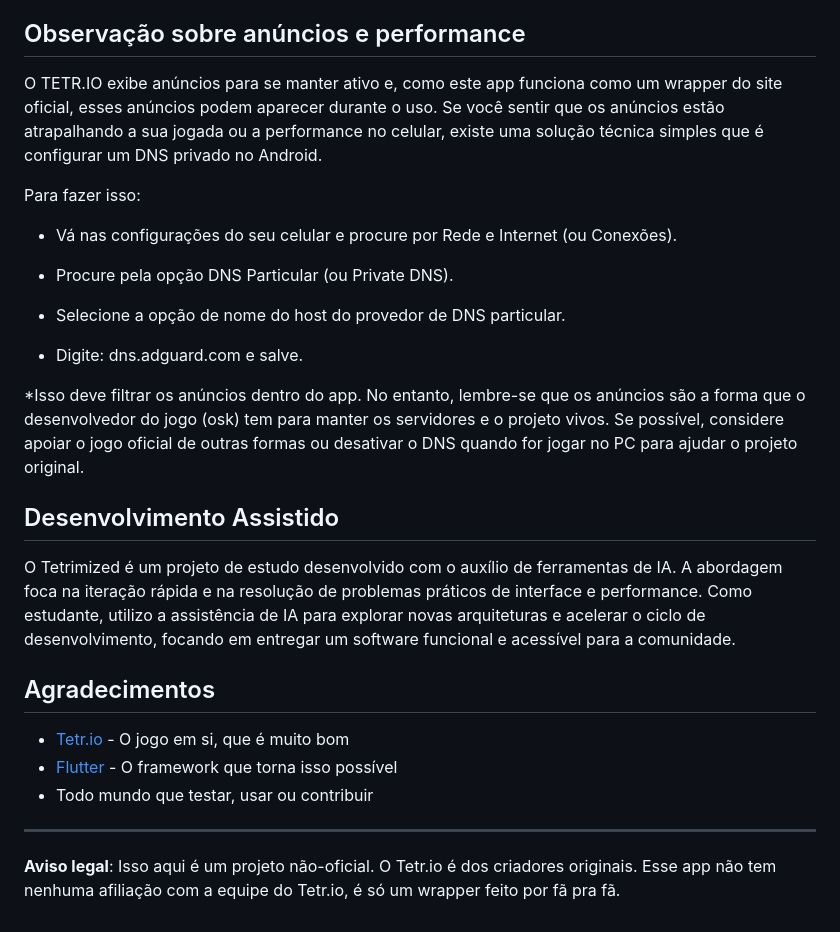
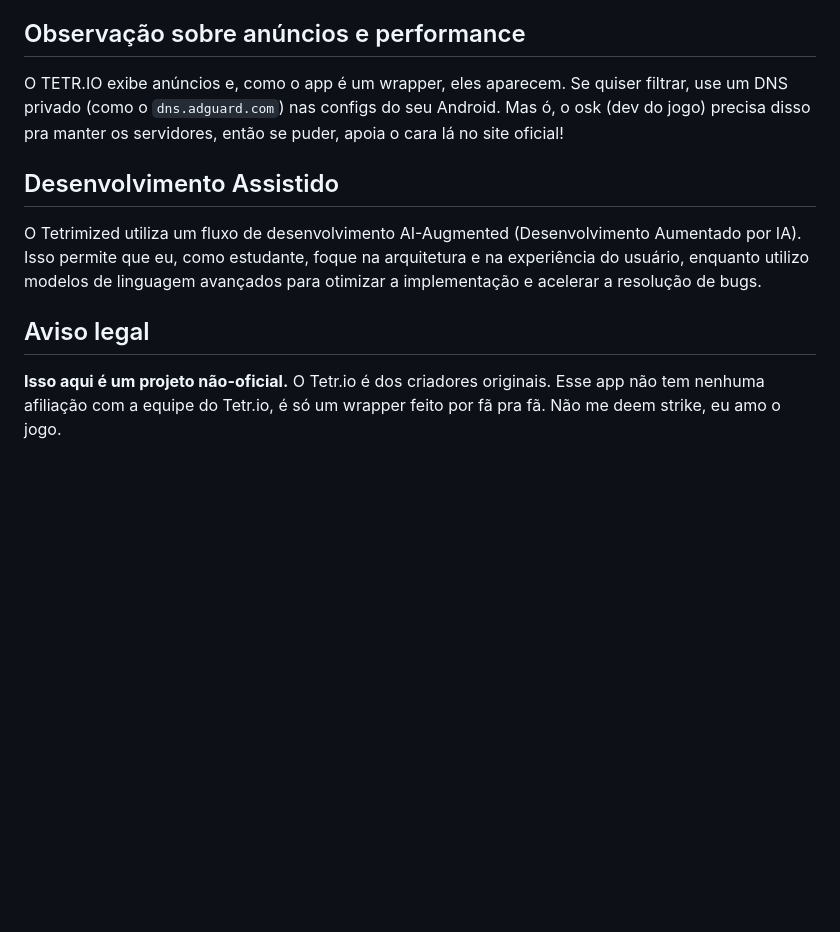
Before and after one commit to siraprem/tetrimized, a Markdown page: README.md, the part around one of its changes. Rendered like a GitHub page; blank space fills up the shorter version.

```diff
--- a/README.md
+++ b/README.md
@@ -156,30 +84,12 @@ Se quiser ajudar, fique à vontade! O projeto é open source justamente pra isso
 
 ## Observação sobre anúncios e performance
 
-O TETR.IO exibe anúncios para se manter ativo e, como este app funciona como um wrapper do site oficial, esses anúncios podem aparecer durante o uso. Se você sentir que os anúncios estão atrapalhando a sua jogada ou a performance no celular, existe uma solução técnica simples que é configurar um DNS privado no Android.
-
-Para fazer isso:
-
-- Vá nas configurações do seu celular e procure por Rede e Internet (ou Conexões).
-
-- Procure pela opção DNS Particular (ou Private DNS).
-
-- Selecione a opção de nome do host do provedor de DNS particular.
-
-- Digite: dns.adguard.com e salve.
-
-*Isso deve filtrar os anúncios dentro do app. No entanto, lembre-se que os anúncios são a forma que o desenvolvedor do jogo (osk) tem para manter os servidores e o projeto vivos. Se possível, considere apoiar o jogo oficial de outras formas ou desativar o DNS quando for jogar no PC para ajudar o projeto original.
+O TETR.IO exibe anúncios e, como o app é um wrapper, eles aparecem. Se quiser filtrar, use um DNS privado (como o `dns.adguard.com`) nas configs do seu Android. Mas ó, o osk (dev do jogo) precisa disso pra manter os servidores, então se puder, apoia o cara lá no site oficial!
 
 ## Desenvolvimento Assistido
 
-O Tetrimized é um projeto de estudo desenvolvido com o auxílio de ferramentas de IA. A abordagem foca na iteração rápida e na resolução de problemas práticos de interface e performance. Como estudante, utilizo a assistência de IA para explorar novas arquiteturas e acelerar o ciclo de desenvolvimento, focando em entregar um software funcional e acessível para a comunidade.
+O Tetrimized utiliza um fluxo de desenvolvimento AI-Augmented (Desenvolvimento Aumentado por IA). Isso permite que eu, como estudante, foque na arquitetura e na experiência do usuário, enquanto utilizo modelos de linguagem avançados para otimizar a implementação e acelerar a resolução de bugs.
 
-## Agradecimentos
+## Aviso legal
 
-- [Tetr.io](https://tetr.io) - O jogo em si, que é muito bom
-- [Flutter](https://flutter.dev) - O framework que torna isso possível
-- Todo mundo que testar, usar ou contribuir
-
----
-
-**Aviso legal**: Isso aqui é um projeto não-oficial. O Tetr.io é dos criadores originais. Esse app não tem nenhuma afiliação com a equipe do Tetr.io, é só um wrapper feito por fã pra fã.
+**Isso aqui é um projeto não-oficial.** O Tetr.io é dos criadores originais. Esse app não tem nenhuma afiliação com a equipe do Tetr.io, é só um wrapper feito por fã pra fã. Não me deem strike, eu amo o jogo.
```
Also changed, not shown: other parts of README.md (+36 -108 lines).
